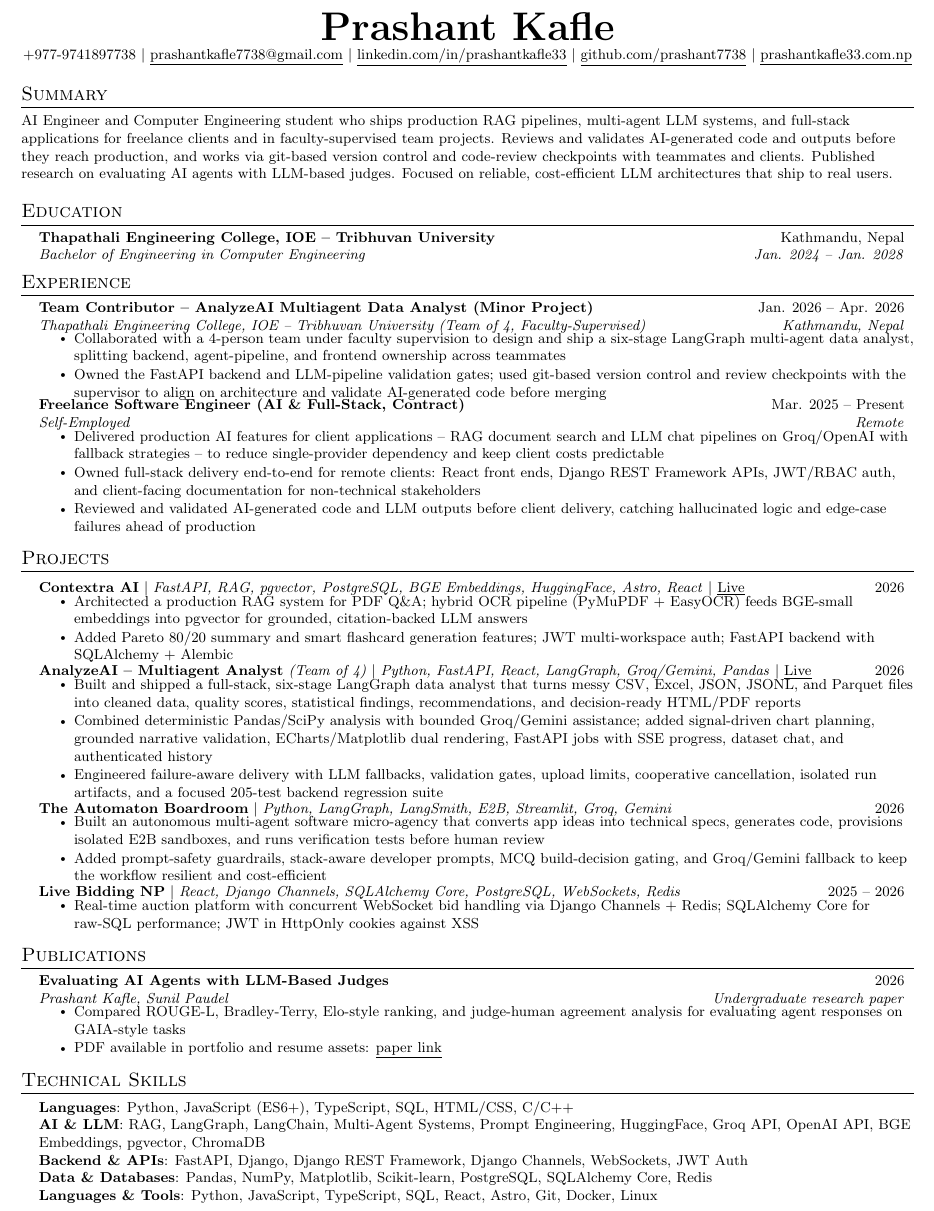
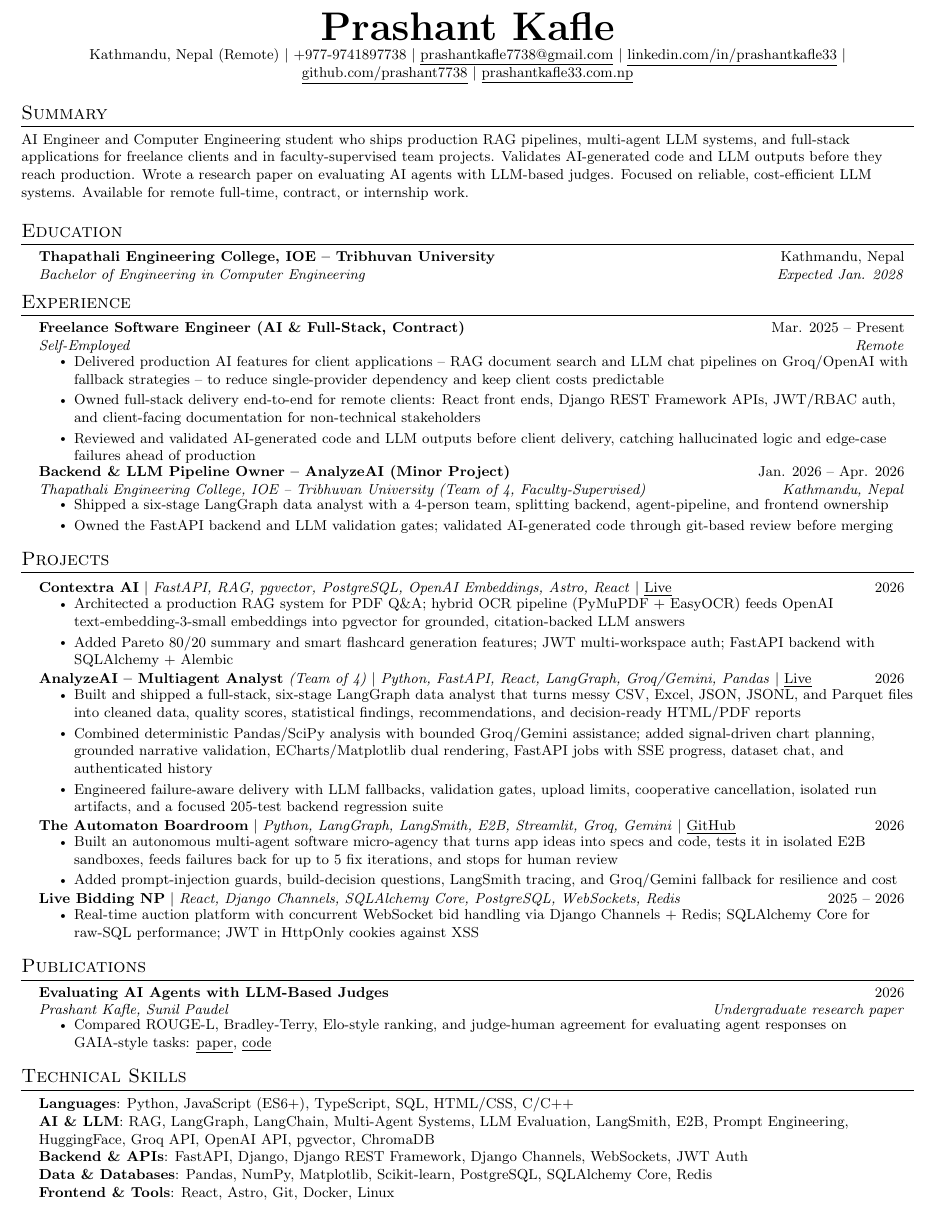
Before and after one commit to prashant7738/My-Portfolio, a LaTeX CV (resume/resume.tex): part of the page, cut so that both start at the same text. Compiled offline with pdfLaTeX.

Commit message:
Update resume and correct Contextra embedding details
Replace the resume with the improved version, and change BGE references
to OpenAI embeddings to match the Contextra AI README. Point the footer
email link at the address shown on the site.

Co-Authored-By: Claude Opus 5.5 <noreply@anthropic.com>

```diff
--- a/resume/resume.tex
+++ b/resume/resume.tex
@@ -95,7 +95,7 @@
 %----------HEADING----------
 \begin{center}
     \textbf{\Huge Prashant Kafle} \\ \vspace{1pt}
-    \small +977-9741897738 $|$
+    \small Kathmandu, Nepal (Remote) $|$ +977-9741897738 $|$
     \href{mailto:prashantkafle7738@gmail.com}{\underline{prashantkafle7738@gmail.com}} $|$
     \href{https://www.linkedin.com/in/prashantkafle33/}{\underline{linkedin.com/in/prashantkafle33}} $|$
     \href{https://github.com/prashant7738}{\underline{github.com/prashant7738}} $|$
@@ -104,28 +104,20 @@
 
 %-----------SUMMARY-----------
 \section{Summary}
-  \small{AI Engineer and Computer Engineering student who ships production RAG pipelines, multi-agent LLM systems, and full-stack applications for freelance clients and in faculty-supervised team projects. Reviews and validates AI-generated code and outputs before they reach production, and works via git-based version control and code-review checkpoints with teammates and clients. Published research on evaluating AI agents with LLM-based judges. Focused on reliable, cost-efficient LLM architectures that ship to real users.}
+  \small{AI Engineer and Computer Engineering student who ships production RAG pipelines, multi-agent LLM systems, and full-stack applications for freelance clients and in faculty-supervised team projects. Validates AI-generated code and LLM outputs before they reach production. Wrote a research paper on evaluating AI agents with LLM-based judges. Focused on reliable, cost-efficient LLM systems. Available for remote full-time, contract, or internship work.}
 
 %-----------EDUCATION-----------
 \section{Education}
   \resumeSubHeadingListStart
     \resumeSubheading
       {Thapathali Engineering College, IOE -- Tribhuvan University}{Kathmandu, Nepal}
-      {Bachelor of Engineering in Computer Engineering}{Jan. 2024 -- Jan. 2028}
+      {Bachelor of Engineering in Computer Engineering}{Expected Jan. 2028}
   \resumeSubHeadingListEnd
 
 
 %-----------EXPERIENCE-----------
 \section{Experience}
   \resumeSubHeadingListStart
-
-    \resumeSubheading
-      {Team Contributor -- AnalyzeAI Multiagent Data Analyst (Minor Project)}{Jan. 2026 -- Apr. 2026}
-      {Thapathali Engineering College, IOE -- Tribhuvan University (Team of 4, Faculty-Supervised)}{Kathmandu, Nepal}
-      \resumeItemListStart
-        \resumeItem{Collaborated with a 4-person team under faculty supervision to design and ship a six-stage LangGraph multi-agent data analyst, splitting backend, agent-pipeline, and frontend ownership across teammates}
-        \resumeItem{Owned the FastAPI backend and LLM-pipeline validation gates; used git-based version control and review checkpoints with the supervisor to align on architecture and validate AI-generated code before merging}
-      \resumeItemListEnd
 
     \resumeSubheading
       {Freelance Software Engineer (AI \& Full-Stack, Contract)}{Mar. 2025 -- Present}
@@ -136,6 +128,14 @@
         \resumeItem{Reviewed and validated AI-generated code and LLM outputs before client delivery, catching hallucinated logic and edge-case failures ahead of production}
       \resumeItemListEnd
 
+    \resumeSubheading
+      {Backend \& LLM Pipeline Owner -- AnalyzeAI (Minor Project)}{Jan. 2026 -- Apr. 2026}
+      {Thapathali Engineering College, IOE -- Tribhuvan University (Team of 4, Faculty-Supervised)}{Kathmandu, Nepal}
+      \resumeItemListStart
+        \resumeItem{Shipped a six-stage LangGraph data analyst with a 4-person team, splitting backend, agent-pipeline, and frontend ownership}
+        \resumeItem{Owned the FastAPI backend and LLM validation gates; validated AI-generated code through git-based review before merging}
+      \resumeItemListEnd
+
   \resumeSubHeadingListEnd
 
 
@@ -144,11 +144,11 @@
     \resumeSubHeadingListStart
 
       \resumeProjectHeading
-          {\textbf{Contextra AI} $|$ \emph{FastAPI, RAG, pgvector, PostgreSQL, BGE Embeddings, HuggingFace, Astro, React}
+          {\textbf{Contextra AI} $|$ \emph{FastAPI, RAG, pgvector, PostgreSQL, OpenAI Embeddings, Astro, React}
           $|$ \href{https://contextra-ai.vercel.app}{\underline{Live}}}
           {2026}
           \resumeItemListStart
-            \resumeItem{Architected a production RAG system for PDF Q\&A; hybrid OCR pipeline (PyMuPDF + EasyOCR) feeds BGE-small embeddings into pgvector for grounded, citation-backed LLM answers}
+            \resumeItem{Architected a production RAG system for PDF Q\&A; hybrid OCR pipeline (PyMuPDF + EasyOCR) feeds OpenAI text-embedding-3-small embeddings into pgvector for grounded, citation-backed LLM answers}
             \resumeItem{Added Pareto 80/20 summary and smart flashcard generation features; JWT multi-workspace auth; FastAPI backend with SQLAlchemy + Alembic}
           \resumeItemListEnd
 
@@ -163,11 +163,12 @@
           \resumeItemListEnd
 
       \resumeProjectHeading
-          {\textbf{The Automaton Boardroom} $|$ \emph{Python, LangGraph, LangSmith, E2B, Streamlit, Groq, Gemini}}
+          {\textbf{The Automaton Boardroom} $|$ \emph{Python, LangGraph, LangSmith, E2B, Streamlit, Groq, Gemini}
+          $|$ \href{https://github.com/prashant7738/The-Automaton-Boardroom}{\underline{GitHub}}}
           {2026}
           \resumeItemListStart
-            \resumeItem{Built an autonomous multi-agent software micro-agency that converts app ideas into technical specs, generates code, provisions isolated E2B sandboxes, and runs verification tests before human review}
-            \resumeItem{Added prompt-safety guardrails, stack-aware developer prompts, MCQ build-decision gating, and Groq/Gemini fallback to keep the workflow resilient and cost-efficient}
+            \resumeItem{Built an autonomous multi-agent software micro-agency that turns app ideas into specs and code, tests it in isolated E2B sandboxes, feeds failures back for up to 5 fix iterations, and stops for human review}
+            \resumeItem{Added prompt-injection guards, build-decision questions, LangSmith tracing, and Groq/Gemini fallback for resilience and cost}
           \resumeItemListEnd
 
       \resumeProjectHeading
@@ -187,8 +188,7 @@
       {Evaluating AI Agents with LLM-Based Judges}{2026}
       {Prashant Kafle, Sunil Paudel}{Undergraduate research paper}
       \resumeItemListStart
-        \resumeItem{Compared ROUGE-L, Bradley-Terry, Elo-style ranking, and judge-human agreement analysis for evaluating agent responses on GAIA-style tasks}
-        \resumeItem{PDF available in portfolio and resume assets: \href{https://www.prashantkafle33.com.np/IEEE-conference-template-062824.pdf}{\underline{paper link}}}
+        \resumeItem{Compared ROUGE-L, Bradley-Terry, Elo-style ranking, and judge-human agreement for evaluating agent responses on GAIA-style tasks: \href{https://www.prashantkafle33.com.np/IEEE-conference-template-062824.pdf}{\underline{paper}}, \href{https://github.com/prashant7738/Agent_Eval_Pipeline}{\underline{code}}}
       \resumeItemListEnd
   \resumeSubHeadingListEnd
 
@@ -198,10 +198,10 @@
  \begin{itemize}[leftmargin=0.15in, label={}]
     \small{\item{
      \textbf{Languages}{: Python, JavaScript (ES6+), TypeScript, SQL, HTML/CSS, C/C++} \\
-     \textbf{AI \& LLM}{: RAG, LangGraph, LangChain, Multi-Agent Systems, Prompt Engineering, HuggingFace, Groq API, OpenAI API, BGE Embeddings, pgvector, ChromaDB} \\
+     \textbf{AI \& LLM}{: RAG, LangGraph, LangChain, Multi-Agent Systems, LLM Evaluation, LangSmith, E2B, Prompt Engineering, HuggingFace, Groq API, OpenAI API, pgvector, ChromaDB} \\
      \textbf{Backend \& APIs}{: FastAPI, Django, Django REST Framework, Django Channels, WebSockets, JWT Auth} \\
      \textbf{Data \& Databases}{: Pandas, NumPy, Matplotlib, Scikit-learn, PostgreSQL, SQLAlchemy Core, Redis} \\
-     \textbf{Languages \& Tools}{: Python, JavaScript, TypeScript, SQL, React, Astro, Git, Docker, Linux} \
+     \textbf{Frontend \& Tools}{: React, Astro, Git, Docker, Linux}
     }}
  \end{itemize}
 
```
Also changed, not shown: githubreadme.md (+1 -1 lines), 4 other files.
